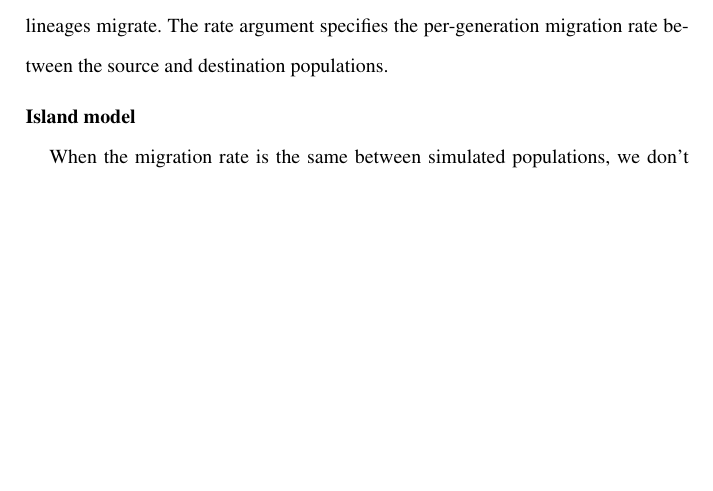
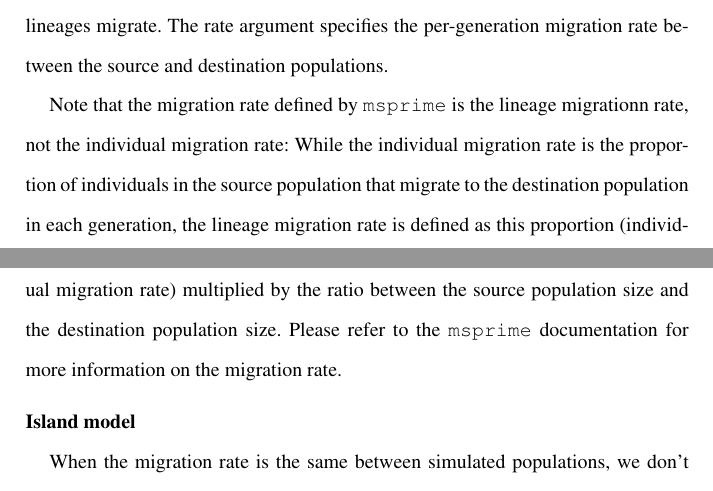
Before and after one commit to jeromekelleher/spg-chapter, a LaTeX document (chapter.tex): part of page 21 of 73 before the commit and two parts of pages 21 and 22 of 73 after it, the two joined at a grey line, cut so that both start at the same text, the shorter picture padded with empty space. Compiled offline with pdfLaTeX.

Commit message:
migration rate definition

```diff
--- a/chapter.tex
+++ b/chapter.tex
@@ -703,6 +703,13 @@ In this line, the source argument specifies the source population from which lin
 dest argument specifies the destination population to which lineages migrate. The rate argument
 specifies the per-generation migration rate between the source and destination populations.
 
+Note that the migration rate defined by \msprime\ is the lineage migrationn rate, not the individual
+migration rate: While the individual migration rate is the proportion of individuals in the source
+population that migrate to the destination population in each generation, the lineage migration rate
+is defined as this proportion (individual migration rate) multiplied by the ratio between the source
+population size and the destination population size. Please refer to the \msprime\ documentation for
+more information on the migration rate.
+
 \runinhead{Island model}\label{island-model} \
 
 When the migration rate is the same between simulated populations, we don't
```
